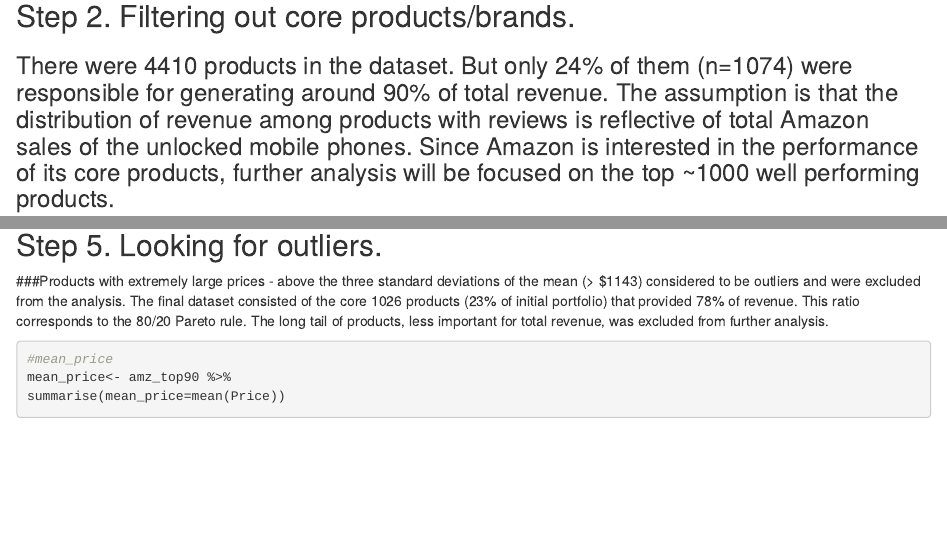
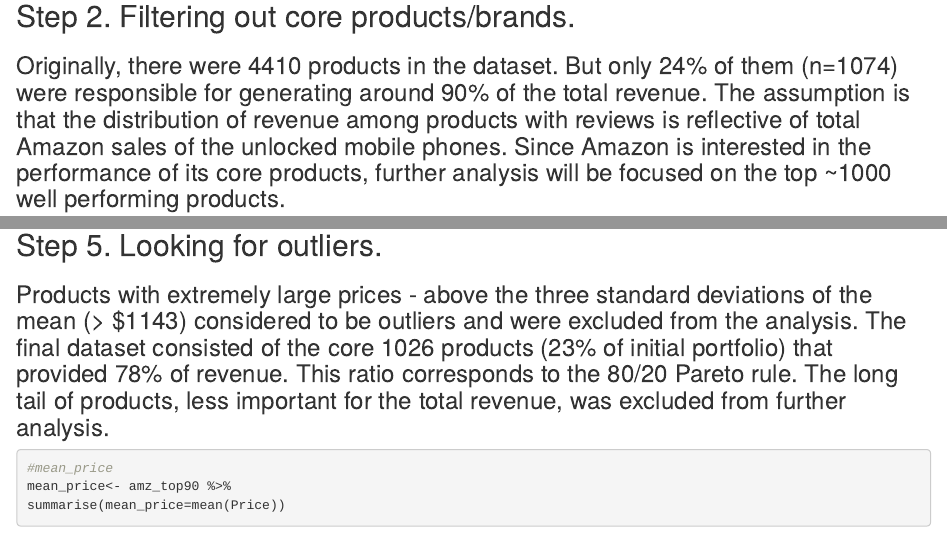
Before and after one commit to MilaOst/Capstone, an R Markdown document (Capstone_Data Wrangling.Rmd): the page in a window 1100 px wide, from 300 px down, and a second part further down, joined at a grey line. Rendered offline with R 4.5, knitr and Pandoc, with nearby package versions; some code elsewhere in the file could not run offline; common packages that the code uses without loading them are loaded.

Commit message:
Fixing grammar

````diff
--- a/Capstone_Data Wrangling.Rmd
+++ b/Capstone_Data Wrangling.Rmd
@@ -9,7 +9,7 @@ amz<-amz %>%
 select(-Review.Votes)
 ```
 ## Step 2. Filtering out core products/brands.
-### There were 4410 products in the dataset. But only 24% of them (n=1074) were responsible for generating around 90% of total revenue. The assumption is that the distribution of revenue among products with reviews is reflective of total Amazon sales of the unlocked mobile phones. Since Amazon is interested in the performance of its core products, further analysis will be focused on the top ~1000 well performing products.
+### Originally, there were 4410 products in the dataset. But only 24% of them (n=1074) were responsible for generating around 90% of the total revenue. The assumption is that the distribution of revenue among products with reviews is reflective of total Amazon sales of the unlocked mobile phones. Since Amazon is interested in the performance of its core products, further analysis will be focused on the top ~1000 well performing products.
 
 ``` {r}
 #count number of products, n=4410
@@ -111,7 +111,7 @@ filter(Brand.Name.Clean %in% (c("Alcatel","Apple","Asus","Blackberry","BLU","Cas
 ```
 
 ## Step 5. Looking for outliers.
-###Products with extremely large prices - above the three standard deviations of the mean (> $1143) considered to be outliers and were excluded from the analysis. The final dataset consisted of the core 1026 products (23% of initial portfolio) that provided 78% of revenue. This ratio corresponds to the 80/20 Pareto rule. The long tail of products, less important for total revenue, was excluded from further analysis.
+### Products with extremely large prices - above the three standard deviations of the mean (> $1143) considered to be outliers and were excluded from the analysis. The final dataset consisted of the core 1026 products (23% of initial portfolio) that provided 78% of revenue. This ratio corresponds to the 80/20 Pareto rule. The long tail of products, less important for the total revenue, was excluded from further analysis.
 
 ``` {r}
 #mean_price
````
Also changed, not shown: Capstone_Data Wrangling.Rmd (2 more changed lines).
